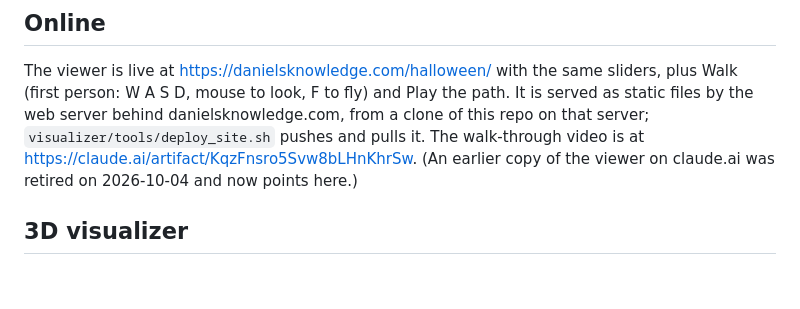
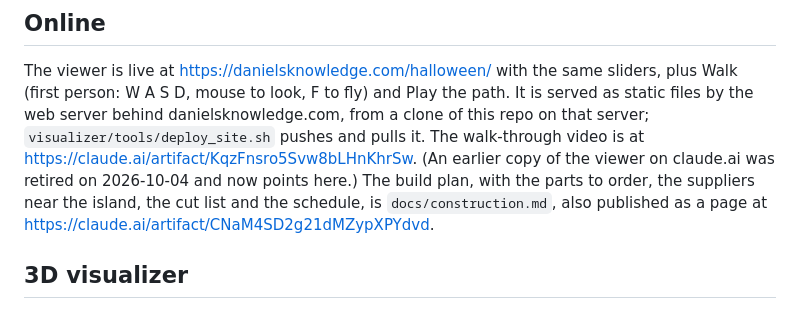
Before and after one commit to danchap/halloween_display, a Markdown page: README.md, the part around the change. GitHub-like rendering; blank space fills up the shorter version.

Commit message:
README: where the build plan lives
Co-Authored-By: Claude Fable 5.1 <noreply@anthropic.com>
Claude-Session: https://claude.ai/code/session_01RCerAtvCs8swDfb8AAknrJ

```diff
--- a/README.md
+++ b/README.md
@@ -13,7 +13,9 @@ danielsknowledge.com, from a clone of this repo on that server;
 `visualizer/tools/deploy_site.sh` pushes and pulls it. The walk-through
 video is at https://claude.ai/artifact/KqzFnsro5Svw8bLHnKhrSw. (An earlier
 copy of the viewer on claude.ai was retired on 2026-10-04 and now points
-here.)
+here.) The build plan, with the parts to order, the suppliers near the
+island, the cut list and the schedule, is `docs/construction.md`, also
+published as a page at https://claude.ai/artifact/CNaM4SD2g21dMZypXPYdvd.
 
 ## 3D visualizer
 
```
